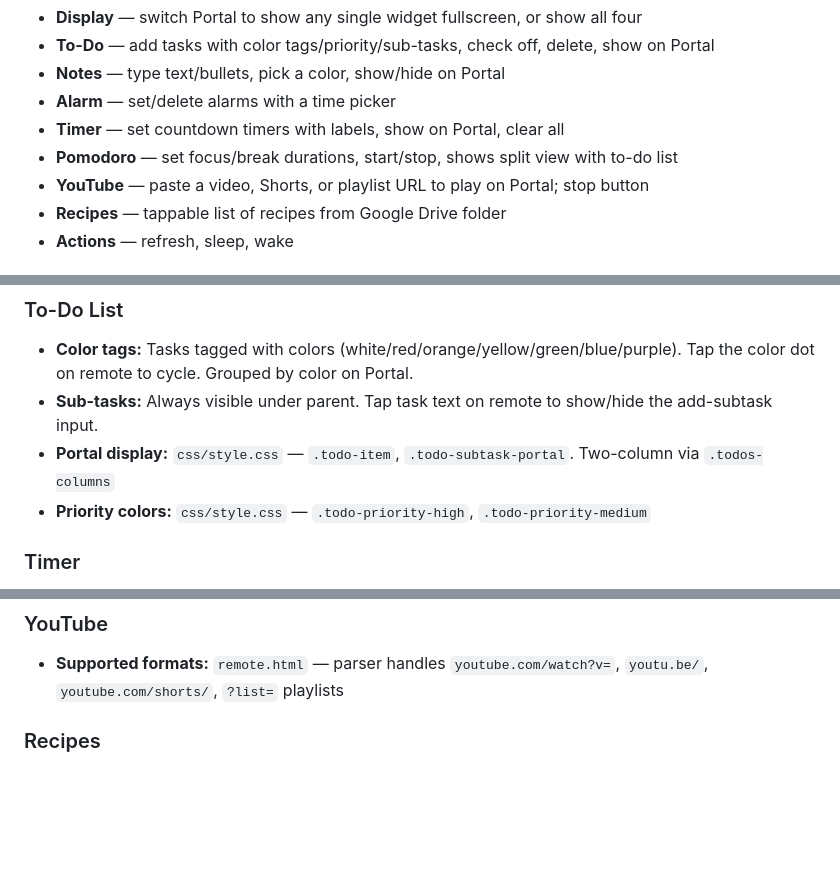
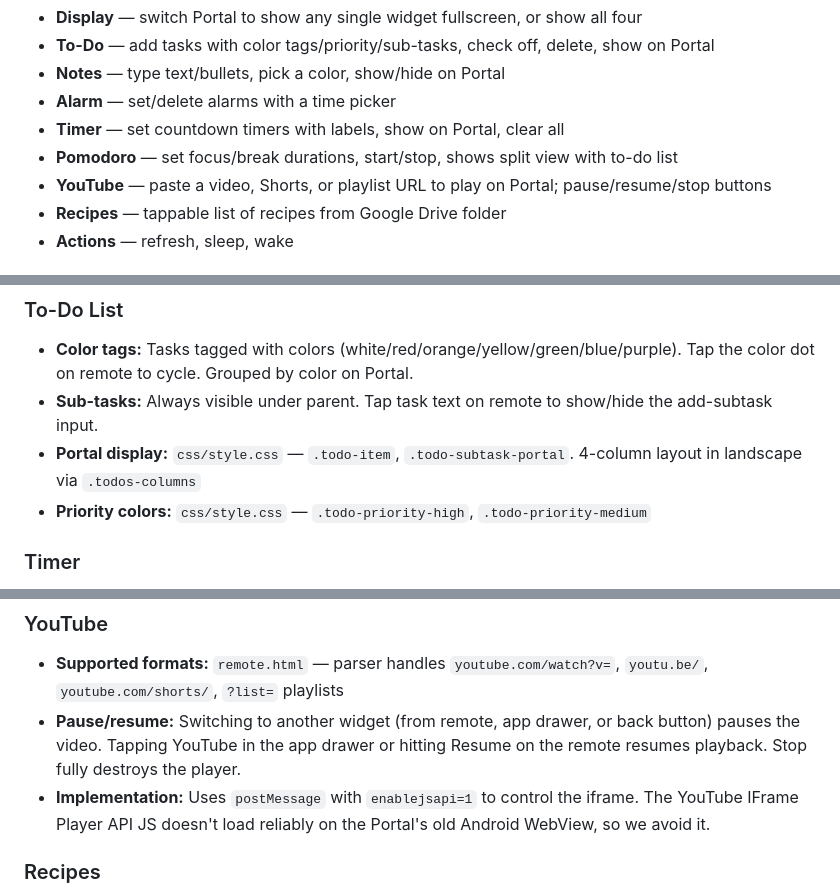
Before and after one commit to joylarc/portal-dashboard, a Markdown page: README.md, 3 parts joined by grey strips. Drawn GitHub-style; blank space fills up the shorter version.

Commit message:
Update README with YouTube pause/resume docs and technical notes
Co-Authored-By: Claude Opus 4.6 (1M context) <noreply@anthropic.com>

```diff
--- a/README.md
+++ b/README.md
@@ -48,7 +48,7 @@ iPhone-optimized web page, also hosted on GitHub Pages. Sends commands to Fireba
 - **Alarm** — set/delete alarms with a time picker
 - **Timer** — set countdown timers with labels, show on Portal, clear all
 - **Pomodoro** — set focus/break durations, start/stop, shows split view with to-do list
-- **YouTube** — paste a video, Shorts, or playlist URL to play on Portal; stop button
+- **YouTube** — paste a video, Shorts, or playlist URL to play on Portal; pause/resume/stop buttons
 - **Recipes** — tappable list of recipes from Google Drive folder
 - **Actions** — refresh, sleep, wake
 
@@ -180,7 +180,7 @@ portal-dashboard/
 ### To-Do List
 - **Color tags:** Tasks tagged with colors (white/red/orange/yellow/green/blue/purple). Tap the color dot on remote to cycle. Grouped by color on Portal.
 - **Sub-tasks:** Always visible under parent. Tap task text on remote to show/hide the add-subtask input.
-- **Portal display:** `css/style.css` — `.todo-item`, `.todo-subtask-portal`. Two-column via `.todos-columns`
+- **Portal display:** `css/style.css` — `.todo-item`, `.todo-subtask-portal`. 4-column layout in landscape via `.todos-columns`
 - **Priority colors:** `css/style.css` — `.todo-priority-high`, `.todo-priority-medium`
 
 ### Timer
@@ -203,6 +203,8 @@ portal-dashboard/
 
 ### YouTube
 - **Supported formats:** `remote.html` — parser handles `youtube.com/watch?v=`, `youtu.be/`, `youtube.com/shorts/`, `?list=` playlists
+- **Pause/resume:** Switching to another widget (from remote, app drawer, or back button) pauses the video. Tapping YouTube in the app drawer or hitting Resume on the remote resumes playback. Stop fully destroys the player.
+- **Implementation:** Uses `postMessage` with `enablejsapi=1` to control the iframe. The YouTube IFrame Player API JS doesn't load reliably on the Portal's old Android WebView, so we avoid it.
 
 ### Recipes
 - **Add recipes:** Add a Google Doc to the Drive folder. Appears automatically.
```
Also changed, not shown: other parts of README.md (+2 -1 lines).
